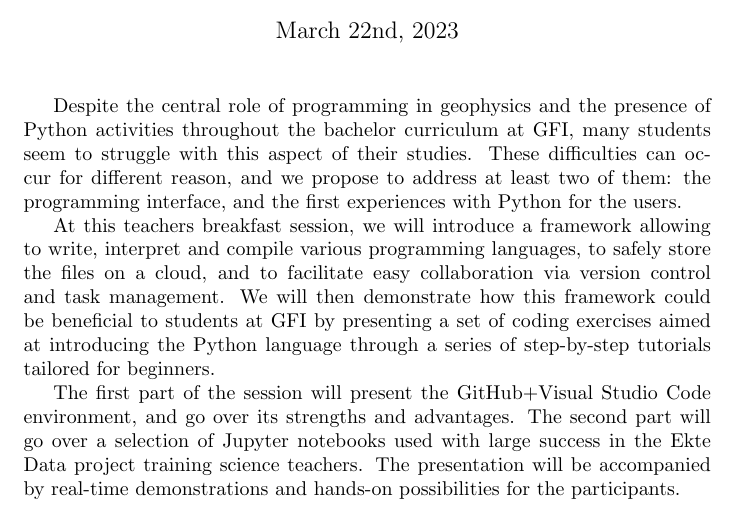
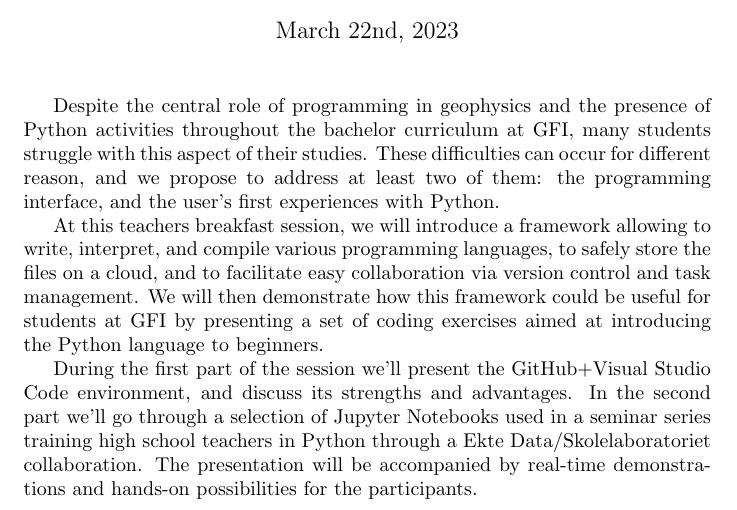
Before and after one commit to julienweihs/GEOF, a LaTeX document (Get_started/description breakfast meeting.tex): part of the page, cut so that both start at the same text. Compiled offline with pdfLaTeX.

Commit message:
minor changes to text

```diff
--- a/Get_started/description breakfast meeting.tex
+++ b/Get_started/description breakfast meeting.tex
@@ -1,16 +1,33 @@
 \documentclass{article}
 
-\title{An all-in-one framework to support student Python fluency at GFI with Jupyter notebooks}
+\title{
+    An all-in-one framework to support student Python fluency at GFI with
+    Jupyter notebooks
+    }
 \date{March 22nd, 2023}
 \author{Vår Dundas \& Julien-Pooya Weihs}
 \begin{document}
 
 \maketitle
 
-Despite the central role of programming in geophysics and the presence of Python activities throughout the bachelor curriculum at GFI, many students seem to struggle with this aspect of their studies. These difficulties can occur for different reason, and we propose to address at least two of them: the programming interface, and the first experiences with Python for the users.
+Despite the central role of programming in geophysics and the presence of
+Python activities throughout the bachelor curriculum at GFI, many students
+struggle with this aspect of their studies. These difficulties can
+occur for different reason, and we propose to address at least two of them:
+the programming interface, and the user's first experiences with Python.
 
-At this teachers breakfast session, we will introduce a framework allowing to write, interpret and compile various programming languages, to safely store the files on a cloud, and to facilitate easy collaboration via version control and task management. We will then demonstrate how this framework could be beneficial to students at GFI by presenting a set of coding exercises aimed at introducing the Python language through a series of step-by-step tutorials tailored for beginners.
+At this teachers breakfast session, we will introduce a framework allowing to
+write, interpret, and compile various programming languages, to safely store
+the files on a cloud, and to facilitate easy collaboration via version control
+and task management. We will then demonstrate how this framework could be
+useful for students at GFI by presenting a set of coding exercises aimed at
+introducing the Python language to beginners.
 
-The first part of the session will present the GitHub+Visual Studio Code environment, and go over its strengths and advantages. The second part will go over a selection of Jupyter notebooks used with large success in the Ekte Data project training science teachers. The presentation will be accompanied by real-time demonstrations and hands-on possibilities for the participants.
+During the first part of the session we'll present the GitHub+Visual Studio Code
+environment, and discuss its strengths and advantages. In the second part we'll go
+through a selection of Jupyter Notebooks used in a seminar series training high
+school teachers in Python through a Ekte Data/Skolelaboratoriet collaboration.
+The presentation will be accompanied by real-time demonstrations and hands-on
+possibilities for the participants.
 
 \end{document}
```
Also changed, not shown: Get_started/description breakfast meeting.pdf (added), 5 other files.
